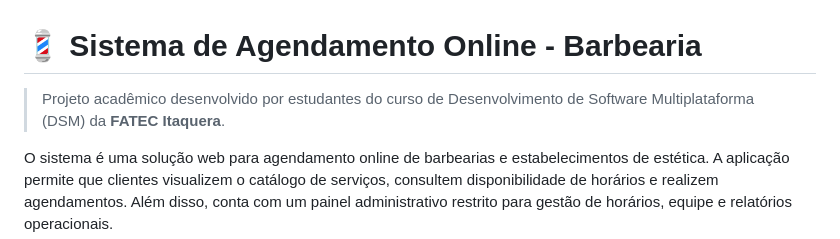
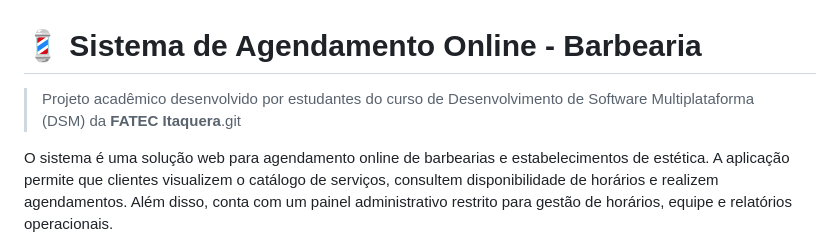
Before and after one commit to imlucsz/barbearia-agendamento, a Markdown page: README.md, the part around the change. Rendered like a GitHub page.

```diff
--- a/README.md
+++ b/README.md
@@ -1,6 +1,6 @@
 # 💈 Sistema de Agendamento Online - Barbearia
 
-> Projeto acadêmico desenvolvido por estudantes do curso de Desenvolvimento de Software Multiplataforma (DSM) da **FATEC Itaquera**.
+> Projeto acadêmico desenvolvido por estudantes do curso de Desenvolvimento de Software Multiplataforma (DSM) da **FATEC Itaquera**.git
 
 O sistema é uma solução web para agendamento online de barbearias e estabelecimentos de estética. A aplicação permite que clientes visualizem o catálogo de serviços, consultem disponibilidade de horários e realizem agendamentos. Além disso, conta com um painel administrativo restrito para gestão de horários, equipe e relatórios operacionais.
 
```
